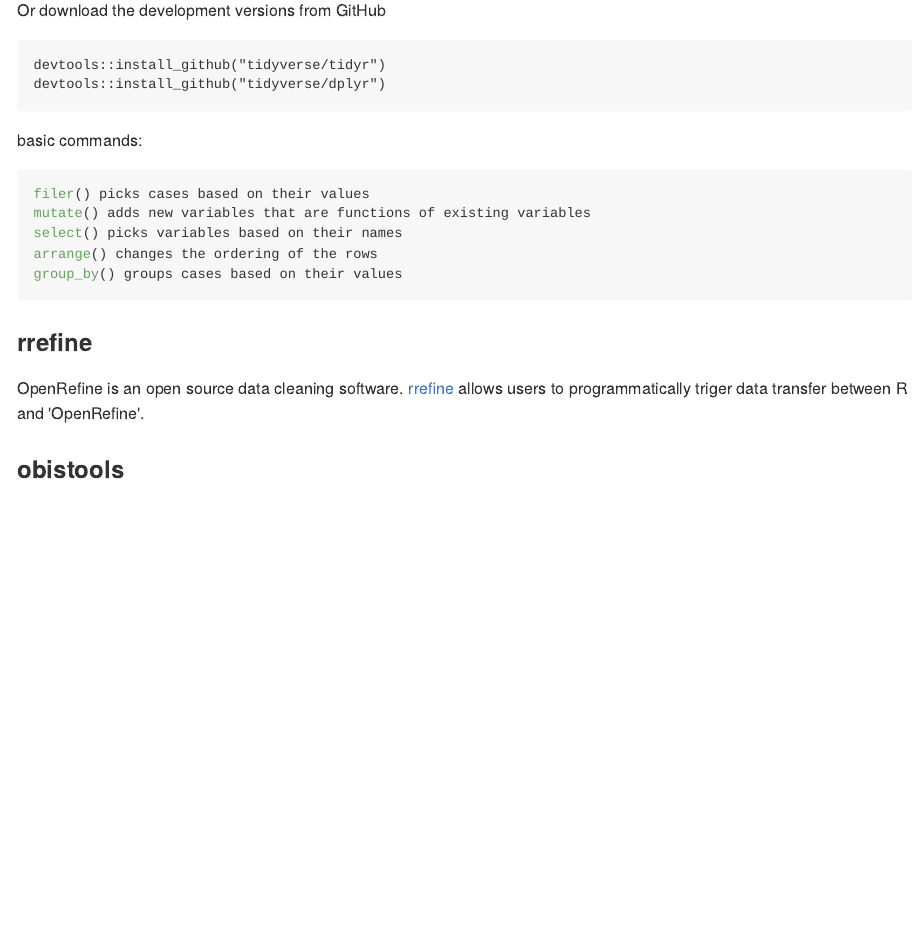
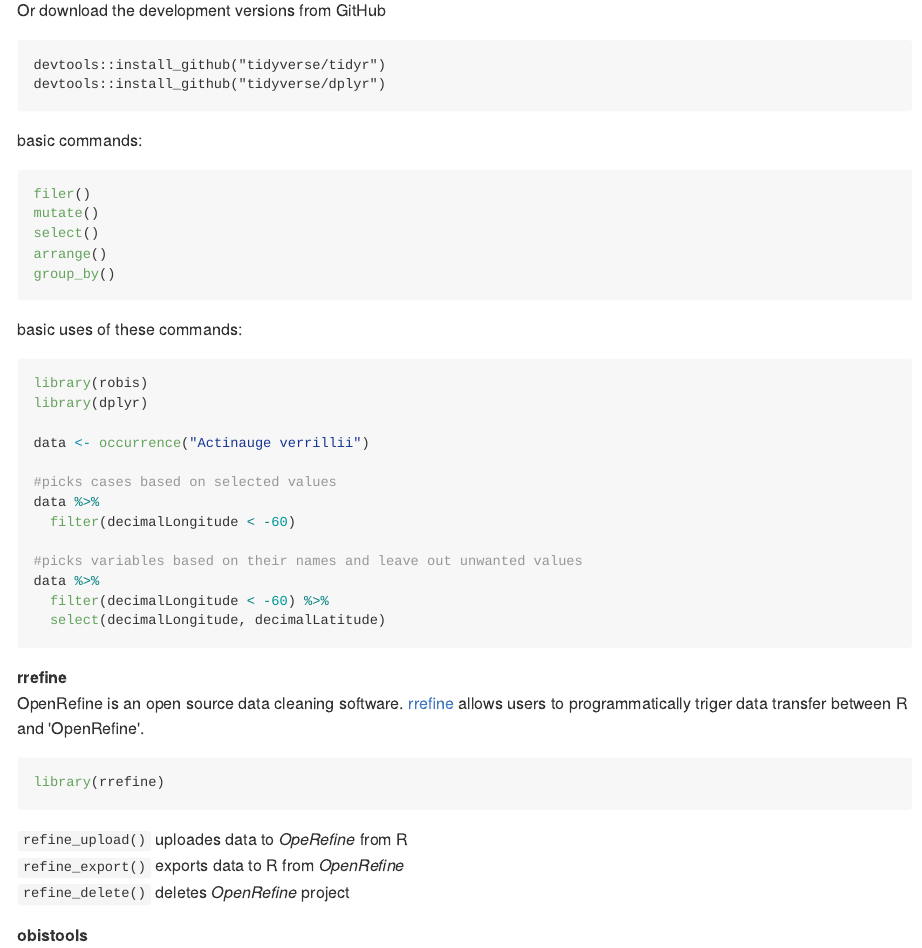
Before and after one commit to SCAR-sandpit/rtools, an R Markdown document (rtools.Rmd): the page in a window 1100 px wide, from 1960 px down. The pictures show the output file rtools.md that the author committed with the source, drawn offline in the style of GitHub; long lines of code are wrapped.

Commit message:
added tidyverse and rrefine

````diff
--- a/rtools.Rmd
+++ b/rtools.Rmd
@@ -102,18 +102,48 @@
 
 basic commands:
 ```{r, eval = FALSE}
-filer() picks cases based on their values
-mutate() adds new variables that are functions of existing variables
-select() picks variables based on their names
-arrange() changes the ordering of the rows
-group_by() groups cases based on their values
+filer()
+mutate()
+select()
+arrange()
+group_by()
 ```
 
-### rrefine
+basic uses of these commands:
+
+```{r, echo = FALSE}
+knitr::opts_chunk$set(echo = TRUE, results = "hode", message = FALSE)
+```
+
+```{r, echo = TRUE, eval = FALSE}
+library(robis)
+library(dplyr)
+
+data <- occurrence("Actinauge verrillii")
+
+#picks cases based on selected values
+data %>%
+  filter(decimalLongitude < -60)
+
+#picks variables based on their names and leave out unwanted values
+data %>%
+  filter(decimalLongitude < -60) %>%
+  select(decimalLongitude, decimalLatitude)
+
+```
+
+**rrefine**</br>
 OpenRefine is an open source data cleaning software. <a href = "http://openrefine.org/">rrefine</a> allows users to programmatically triger data transfer between R and 'OpenRefine'.
 
+```{r, ecol = TRUE, eval = TRUE}
+library(rrefine)
+```
 
-### obistools
+`refine_upload()` uploades data to *OpeRefine* from R</br>
+`refine_export()` exports data to R from *OpenRefine*</br>
+`refine_delete()` deletes *OpenRefine* project</br>
+
+**obistools**</br>
 
 ## Taxonomy Tools
 
````
Also changed, not shown: rtools.md.
